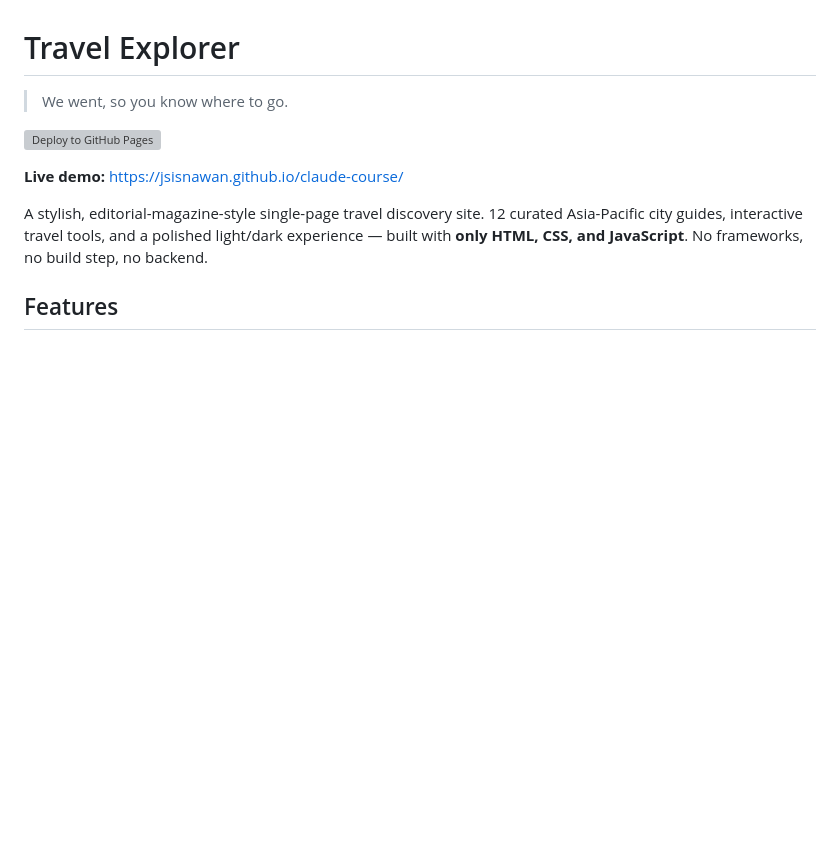
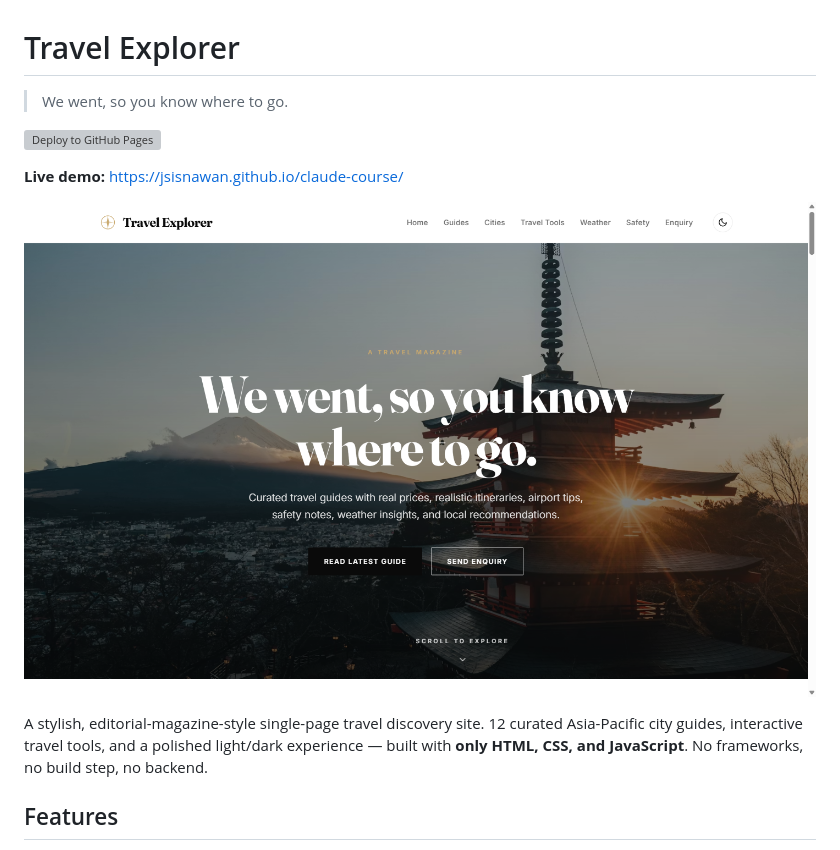
Before and after one commit to jsisnawan/claude-course, a Markdown page: README.md, the part around the change. Rendered like a GitHub page; pictures changed too: docs/screenshot.png (added); blank space fills up the shorter version; grey boxes are pictures that could not be loaded.

Commit message:
Add hero screenshot to README

```diff
--- a/README.md
+++ b/README.md
@@ -5,6 +5,8 @@
 [![Deploy to GitHub Pages](https://github.com/jsisnawan/claude-course/actions/workflows/pages.yml/badge.svg)](https://github.com/jsisnawan/claude-course/actions/workflows/pages.yml)
 
 **Live demo:** <https://jsisnawan.github.io/claude-course/>
+
+![Travel Explorer screenshot](docs/screenshot.png)
 
 A stylish, editorial-magazine-style single-page travel discovery site. 12 curated Asia-Pacific city guides, interactive travel tools, and a polished light/dark experience — built with **only HTML, CSS, and JavaScript**. No frameworks, no build step, no backend.
 
```
Also changed, not shown: 1 other file.
